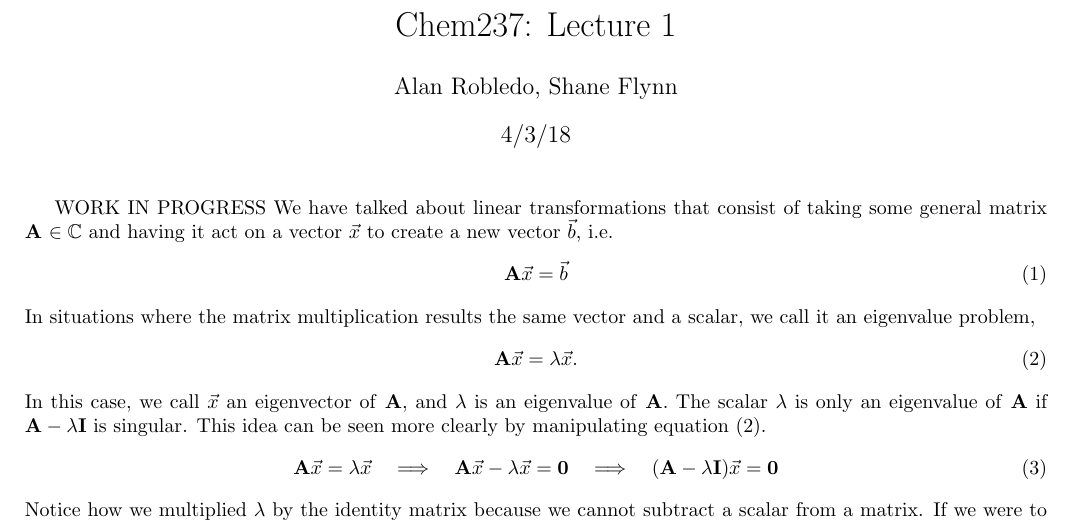
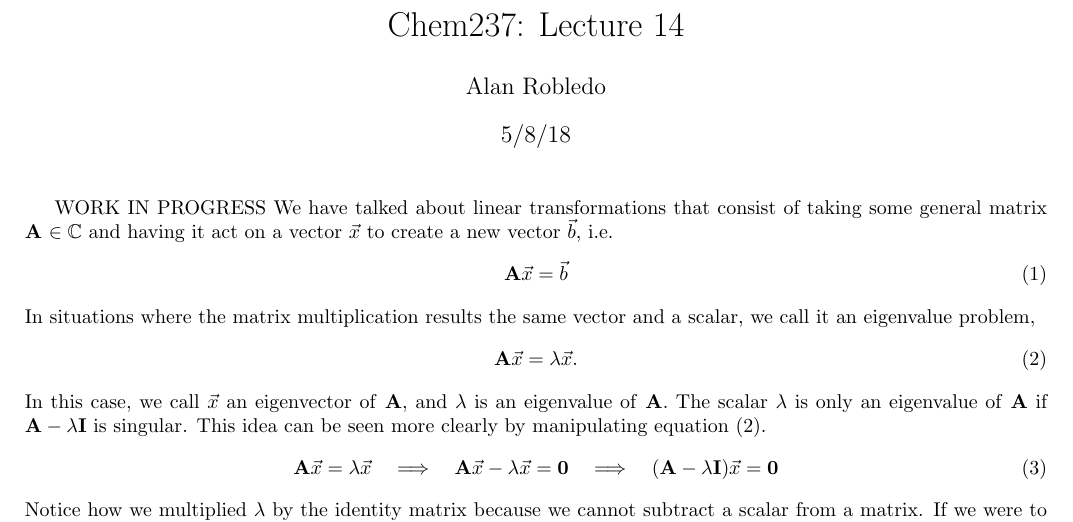
Before and after one commit to swflynn/Courses_UCI, a LaTeX document (Chem237_MM/Lecture_Notes/Lecture_14/Lecture14_notes.tex): part of page 1 of 3, cut so that both start at the same text. Compiled offline with pdfLaTeX.

Commit message:
fixed title

```diff
--- a/Chem237_MM/Lecture_Notes/Lecture_14/Lecture14_notes.tex
+++ b/Chem237_MM/Lecture_Notes/Lecture_14/Lecture14_notes.tex
@@ -25,9 +25,9 @@
 %==============================================================================%
 %                             Title Information                                %
 %==============================================================================%
-\title{Chem237: Lecture 1}
-\date{4/3/18}
-\author{Alan Robledo, Shane Flynn}
+\title{Chem237: Lecture 14}
+\date{5/8/18}
+\author{Alan Robledo}
 %==============================================================================%
 \begin{document}
 
```
